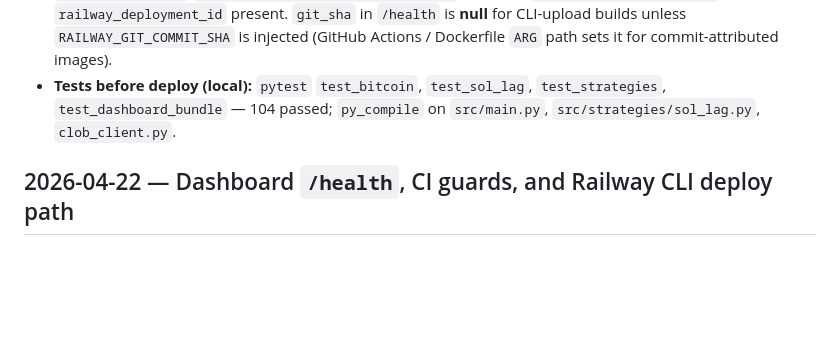
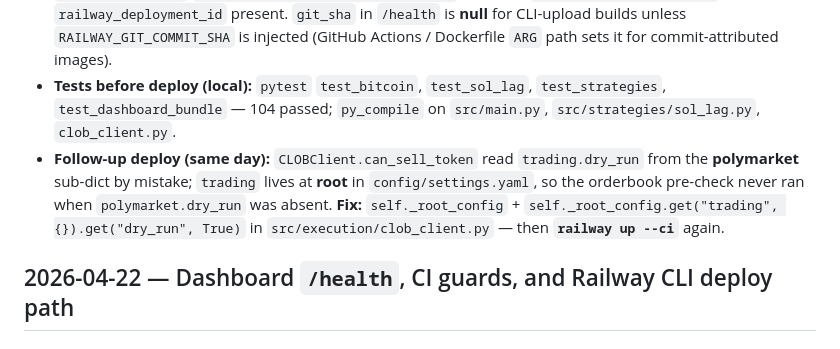
Before and after one commit to KJohnson-700/PSB, a Markdown page: projects/polymarket-bot/changelog.md, the part around the change. Rendered like a GitHub page; blank space fills up the shorter version.

Commit message:
docs(changelog): note can_sell_token root-config fix + second deploy
Made-with: Cursor

```diff
--- a/projects/polymarket-bot/changelog.md
+++ b/projects/polymarket-bot/changelog.md
@@ -11,6 +11,7 @@ Strategy tuning and per-strategy results live in `strategy-log/*.md`, not here.
 - **`railway up` 413 Payload Too Large:** root cause was uploading **~250MB** (local **`.venv/`** and other data not meant for the image). **`.railwayignore`** expanded: `.venv/`, `data/paper_trades/`, `data/logs/`, broad `data/backtest/reports/`, and other large/runtime paths. Docker still installs from **`requirements-railway.txt`** inside the build.
 - **Deploy:** `railway up --ci -s polymarket-bot` from linked project → **Deploy complete** (build id in Railway UI). **Verification (hosted):** `GET https://polymarket-bot-production-bf4f.up.railway.app/health` → `dashboard_ui_rev` **`2026-04-21-sse-scalar-sentry-htmx`** (matches `src/dashboard/server.py`); `railway_deployment_id` present. `git_sha` in `/health` is **null** for CLI-upload builds unless `RAILWAY_GIT_COMMIT_SHA` is injected (GitHub Actions / Dockerfile `ARG` path sets it for commit-attributed images).
 - **Tests before deploy (local):** `pytest` `test_bitcoin`, `test_sol_lag`, `test_strategies`, `test_dashboard_bundle` — 104 passed; `py_compile` on `src/main.py`, `src/strategies/sol_lag.py`, `clob_client.py`.
+- **Follow-up deploy (same day):** `CLOBClient.can_sell_token` read `trading.dry_run` from the **polymarket** sub-dict by mistake; `trading` lives at **root** in `config/settings.yaml`, so the orderbook pre-check never ran when `polymarket.dry_run` was absent. **Fix:** `self._root_config` + `self._root_config.get("trading", {}).get("dry_run", True)` in `src/execution/clob_client.py` — then **`railway up --ci`** again.
 
 ## 2026-04-22 — Dashboard `/health`, CI guards, and Railway CLI deploy path
 
```
